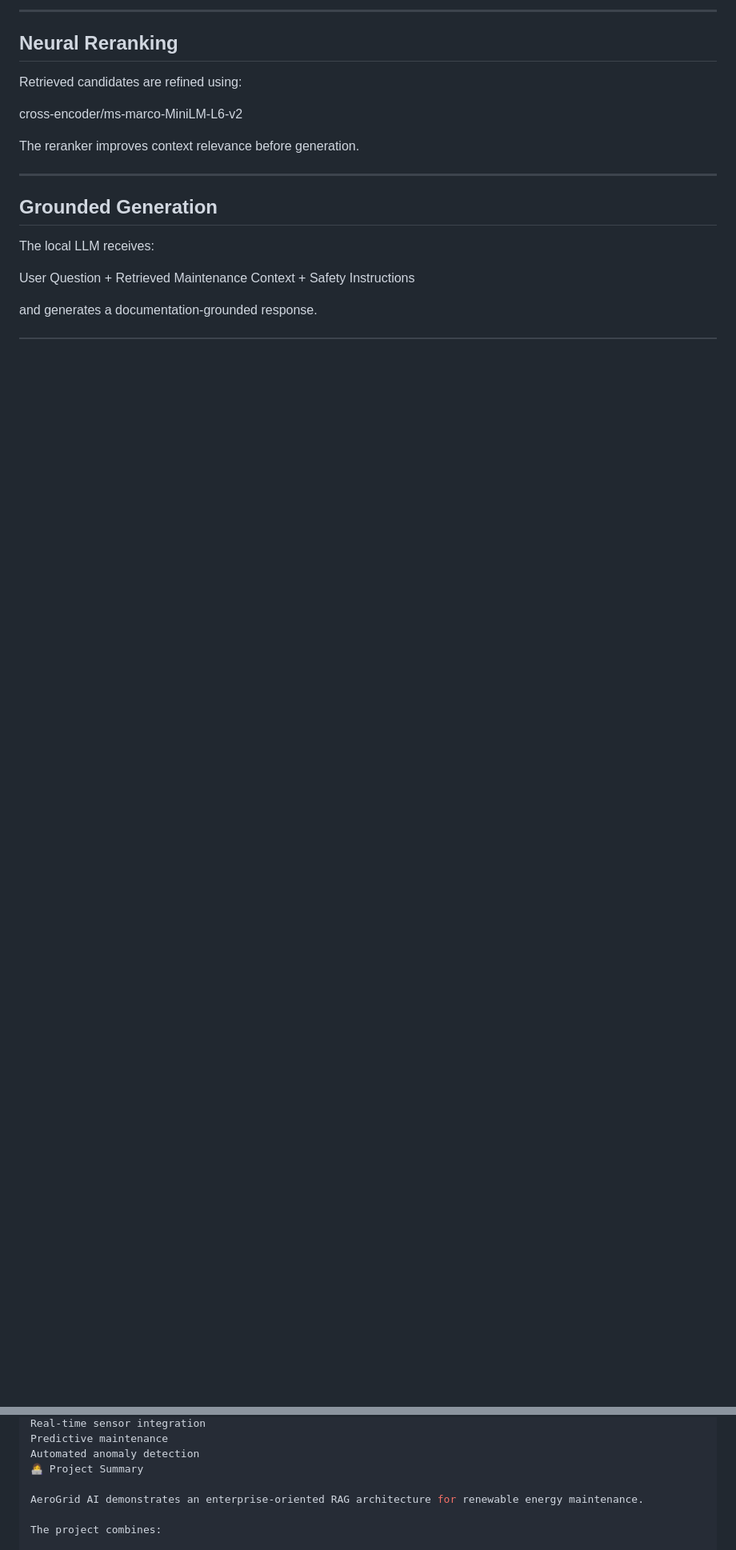
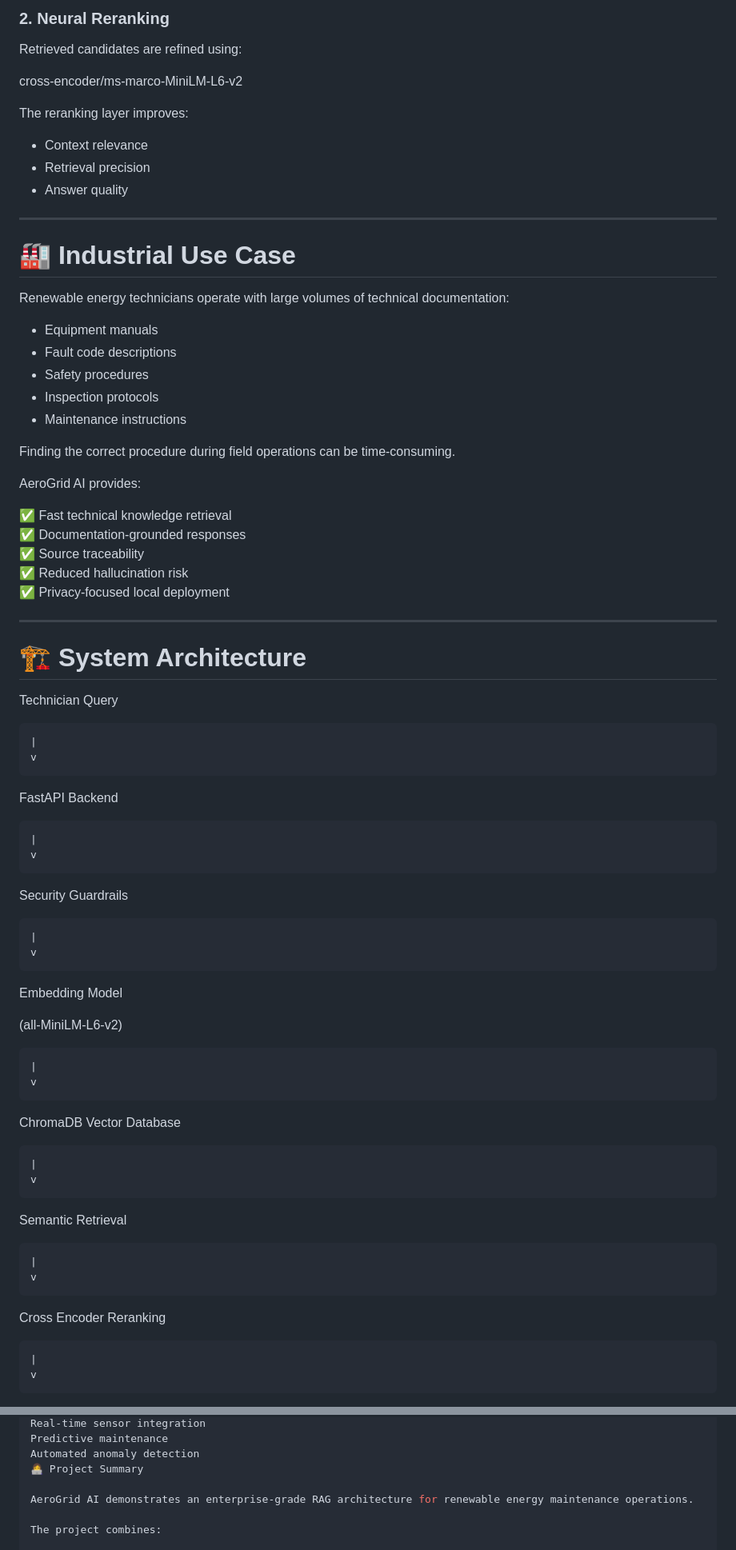
Before and after one commit to zeynepsumeyyedemirel-code/AeroGrid_AI, a Markdown page: README.md, 2 parts joined by grey strips. Shown at 80% size. Rendered like a GitHub page; blank space fills up the shorter version.

Commit message:
Create enterprise-grade README documentation

```diff
--- a/README.md
+++ b/README.md
@@ -108,7 +27,5 @@ Relevant maintenance chunks are retrieved from the knowledge base.
 
----
-
-## Neural Reranking
+### 2. Neural Reranking
 
 Retrieved candidates are refined using:
 
@@ -116,20 +33,73 @@ Retrieved candidates are refined using:
 cross-encoder/ms-marco-MiniLM-L6-v2
 
 
-The reranker improves context relevance before generation.
+The reranking layer improves:
+
+- Context relevance
+- Retrieval precision
+- Answer quality
 
 ---
 
-## Grounded Generation
+# 🏭 Industrial Use Case
 
-The local LLM receives:
+Renewable energy technicians operate with large volumes of technical documentation:
+
+- Equipment manuals
+- Fault code descriptions
+- Safety procedures
+- Inspection protocols
+- Maintenance instructions
+
+Finding the correct procedure during field operations can be time-consuming.
+
+AeroGrid AI provides:
+
+✅ Fast technical knowledge retrieval
+✅ Documentation-grounded responses
+✅ Source traceability
+✅ Reduced hallucination risk
+✅ Privacy-focused local deployment
+
+---
+
+# 🏗️ System Architecture
 
 
-User Question
-+
-Retrieved Maintenance Context
-+
-Safety Instructions
+Technician Query
 
+    |
+    v
 
-and generates a documentation-grounded response.
+FastAPI Backend
+
+    |
+    v
+
+Security Guardrails
+
+    |
+    v
+
+Embedding Model
+
+(all-MiniLM-L6-v2)
+
+    |
+    v
+
+ChromaDB Vector Database
+
+    |
+    v
+
+Semantic Retrieval
+
+    |
+    v
+
+Cross Encoder Reranking
+
+    |
+    v
+
@@ -323,7 +333,7 @@ Predictive maintenance
 Automated anomaly detection
 👩‍💻 Project Summary
 
-AeroGrid AI demonstrates an enterprise-oriented RAG architecture for renewable energy maintenance.
+AeroGrid AI demonstrates an enterprise-grade RAG architecture for renewable energy maintenance operations.
 
 The project combines:
 
```
Also changed, not shown: other parts of README.md (+71 -112 lines).
